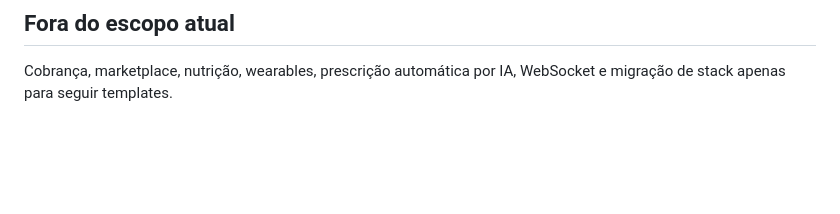
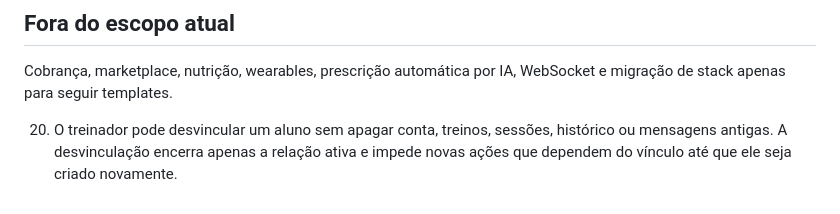
Before and after one commit to ReynanVv/atlas-front, a Markdown page: PRODUCT.md, the part around the change. Drawn GitHub-style; blank space fills up the shorter version.

Commit message:
docs: define non-destructive student unlink behavior

```diff
--- a/PRODUCT.md
+++ b/PRODUCT.md
@@ -44,3 +44,5 @@ Cadastro, login, sessão persistente, logout, perfis, convite por link, disponib
 ## Fora do escopo atual
 
 Cobrança, marketplace, nutrição, wearables, prescrição automática por IA, WebSocket e migração de stack apenas para seguir templates.
+
+20. O treinador pode desvincular um aluno sem apagar conta, treinos, sessões, histórico ou mensagens antigas. A desvinculação encerra apenas a relação ativa e impede novas ações que dependem do vínculo até que ele seja criado novamente.
```
